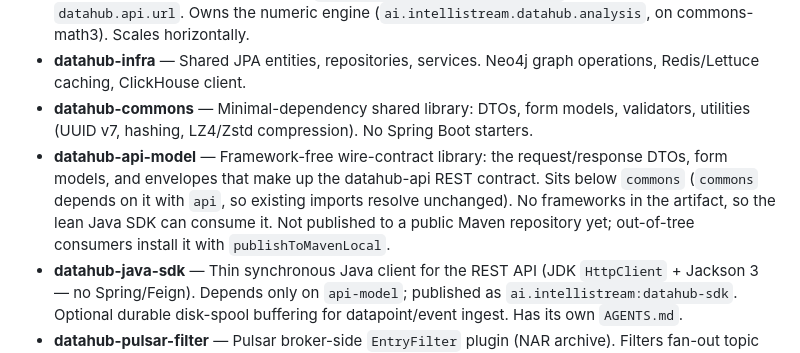
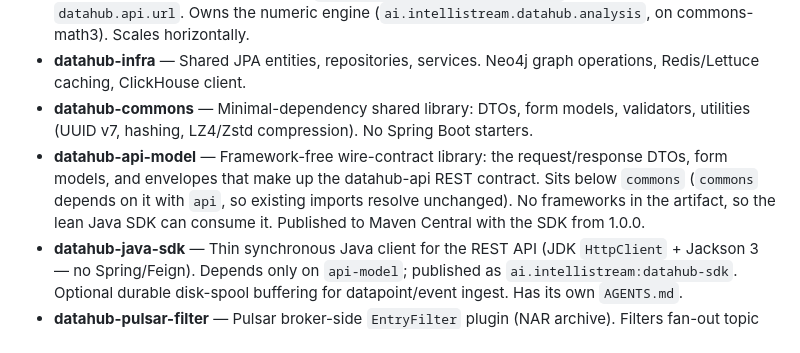
Before and after one commit to IntelliStream-DataHub/datahub-platform, a Markdown page: AGENTS.md, the part around the change. Rendered like a GitHub page.

```diff
--- a/AGENTS.md
+++ b/AGENTS.md
@@ -128,7 +128,7 @@ Flyway tasks (datahub-infra owns the scripts + plugin):
 - **datahub-analysis** — Timeseries relationship-analysis service (Spring Boot web, port 8082). Owns the `POST /analysis` endpoint: the console's Analyze tab posts an `AnalysisForm` directly (browser-facing, so CORS is enabled for the console origin), and this service gathers its own data — nearest-N graph BFS (`/resources/fetch-nearest`) and ClickHouse-aggregated series (`/timeseries/data/list`) — from the api **via the Java SDK (`datahub-java-sdk`), forwarding the caller's JWT** so the api's per-dataset ACLs apply. It then runs the numeric engine in-process and returns raw/whitened cross-correlation, cointegration, stability, and Welch coherence. Stateless, no DB. Trust is OAuth2 — a resource server validating the **user's own JWT** (requires `ROLE_DATAHUB_ACCESS`) against the issuer it loads from Vault at startup (shared `datahub-platform` secret, like the api/console; run with `SPRING_PROFILES_ACTIVE=dev|prod`). Point it at the api with `datahub.api.url`. Owns the numeric engine (`ai.intellistream.datahub.analysis`, on commons-math3). Scales horizontally.
 - **datahub-infra** — Shared JPA entities, repositories, services. Neo4j graph operations, Redis/Lettuce caching, ClickHouse client.
 - **datahub-commons** — Minimal-dependency shared library: DTOs, form models, validators, utilities (UUID v7, hashing, LZ4/Zstd compression). No Spring Boot starters.
-- **datahub-api-model** — Framework-free wire-contract library: the request/response DTOs, form models, and envelopes that make up the datahub-api REST contract. Sits below `commons` (`commons` depends on it with `api`, so existing imports resolve unchanged). No frameworks in the artifact, so the lean Java SDK can consume it. Not published to a public Maven repository yet; out-of-tree consumers install it with `publishToMavenLocal`.
+- **datahub-api-model** — Framework-free wire-contract library: the request/response DTOs, form models, and envelopes that make up the datahub-api REST contract. Sits below `commons` (`commons` depends on it with `api`, so existing imports resolve unchanged). No frameworks in the artifact, so the lean Java SDK can consume it. Published to Maven Central with the SDK from 1.0.0.
 - **datahub-java-sdk** — Thin synchronous Java client for the REST API (JDK `HttpClient` + Jackson 3 — no Spring/Feign). Depends only on `api-model`; published as `ai.intellistream:datahub-sdk`. Optional durable disk-spool buffering for datapoint/event ingest. Has its own `AGENTS.md`.
 - **datahub-pulsar-filter** — Pulsar broker-side `EntryFilter` plugin (NAR archive). Filters fan-out topic messages per WebSocket subscription on dispatch. Deployed to Pulsar brokers, not run as a service.
 - **datahub-cleanup** — Scheduled housekeeping app (single instance). Prunes stale file-storage temp files + folders of removed tenants (`cleanup.file` package), sweeps orphaned Pulsar subscriptions (`cleanup.subscription`), and runs the per-tenant Flyway **migration self-heal sweep** (`cleanup.migration`): a boot pass over all tenants plus a scheduled retry of any that failed, with per-tenant exponential backoff, via the shared `TenantMigrationService`. This is the sole persistent retrier — datahub-api provisions on demand and gives up after one attempt. Depends on `infra` + `commons`.
```
Also changed, not shown: datahub-java-sdk/AGENTS.md (+2 -2 lines), datahub-java-sdk/README.md (+4 -4 lines).
